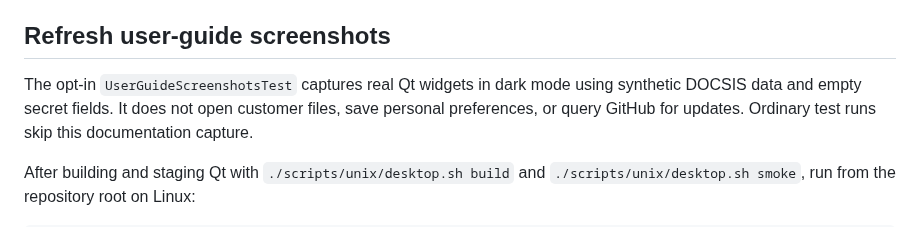
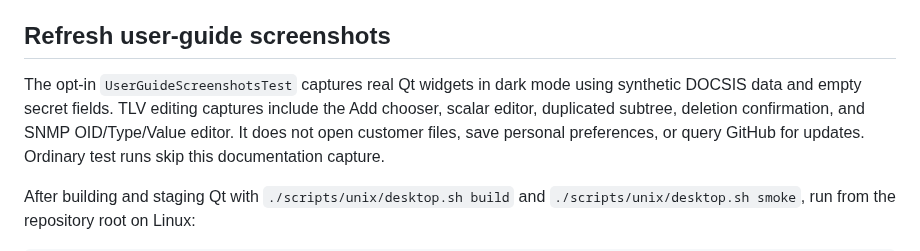
Before and after one commit to mgarcia01752/oscar-ui, a Markdown page: docs/development/README.md, the part around the change. GitHub-like rendering.

```diff
--- a/docs/development/README.md
+++ b/docs/development/README.md
@@ -271,7 +271,9 @@ version-bump commit and new tag together.
 ## Refresh user-guide screenshots
 
 The opt-in `UserGuideScreenshotsTest` captures real Qt widgets in dark mode
-using synthetic DOCSIS data and empty secret fields. It does not open customer
+using synthetic DOCSIS data and empty secret fields. TLV editing captures include
+the Add chooser, scalar editor, duplicated subtree, deletion confirmation, and
+SNMP OID/Type/Value editor. It does not open customer
 files, save personal preferences, or query GitHub for updates. Ordinary test
 runs skip this documentation capture.
 
```
Also changed, not shown: docs/ui/tlv-editing.md (+18 -4 lines), docs/images/user-guide/add-tlv-dark.png (added), docs/images/user-guide/delete-tlv-dark.png (added), docs/images/user-guide/duplicate-tlv-dark.png (added), docs/images/user-guide/snmp-fields-dark.png (added), 1 other file.
